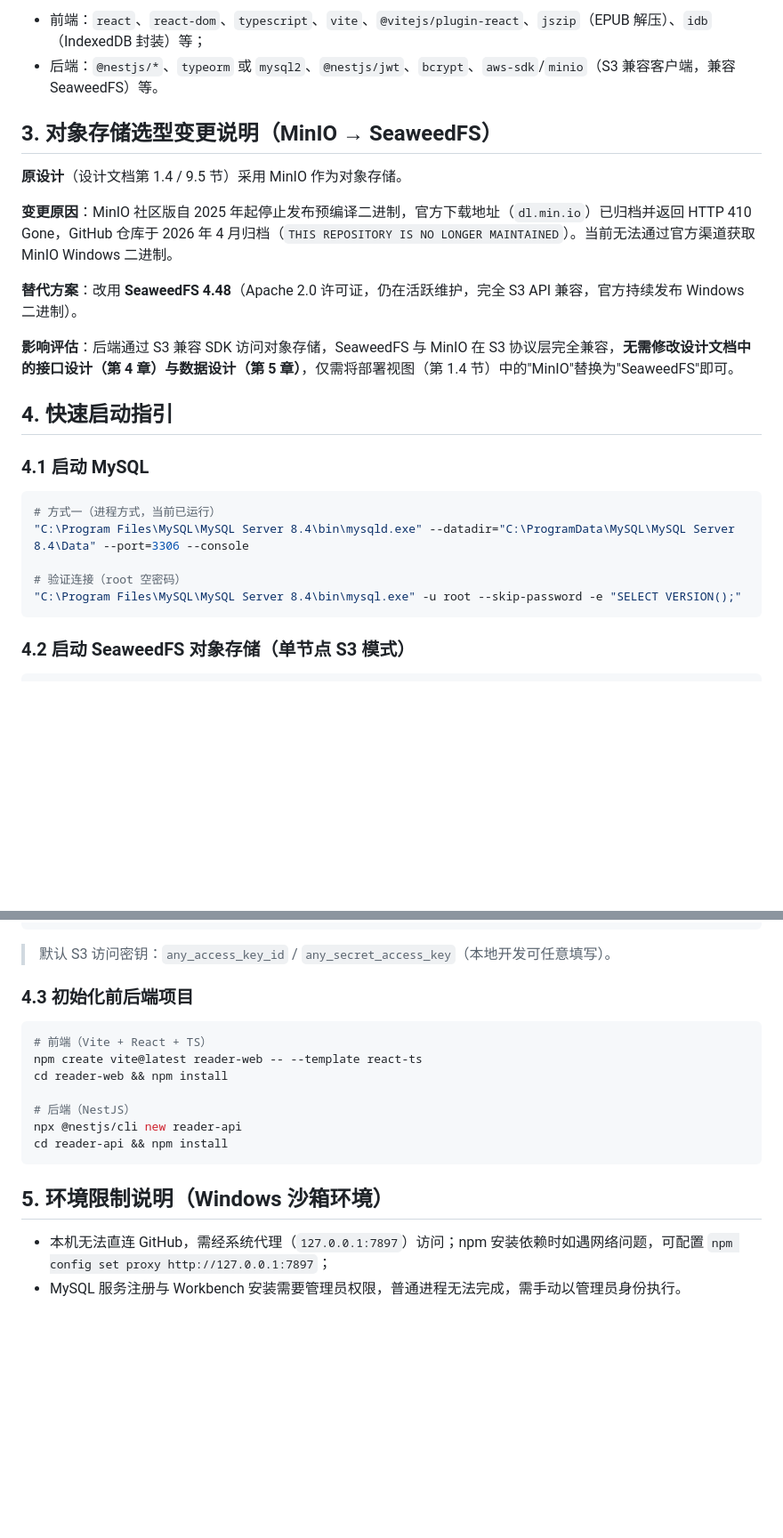
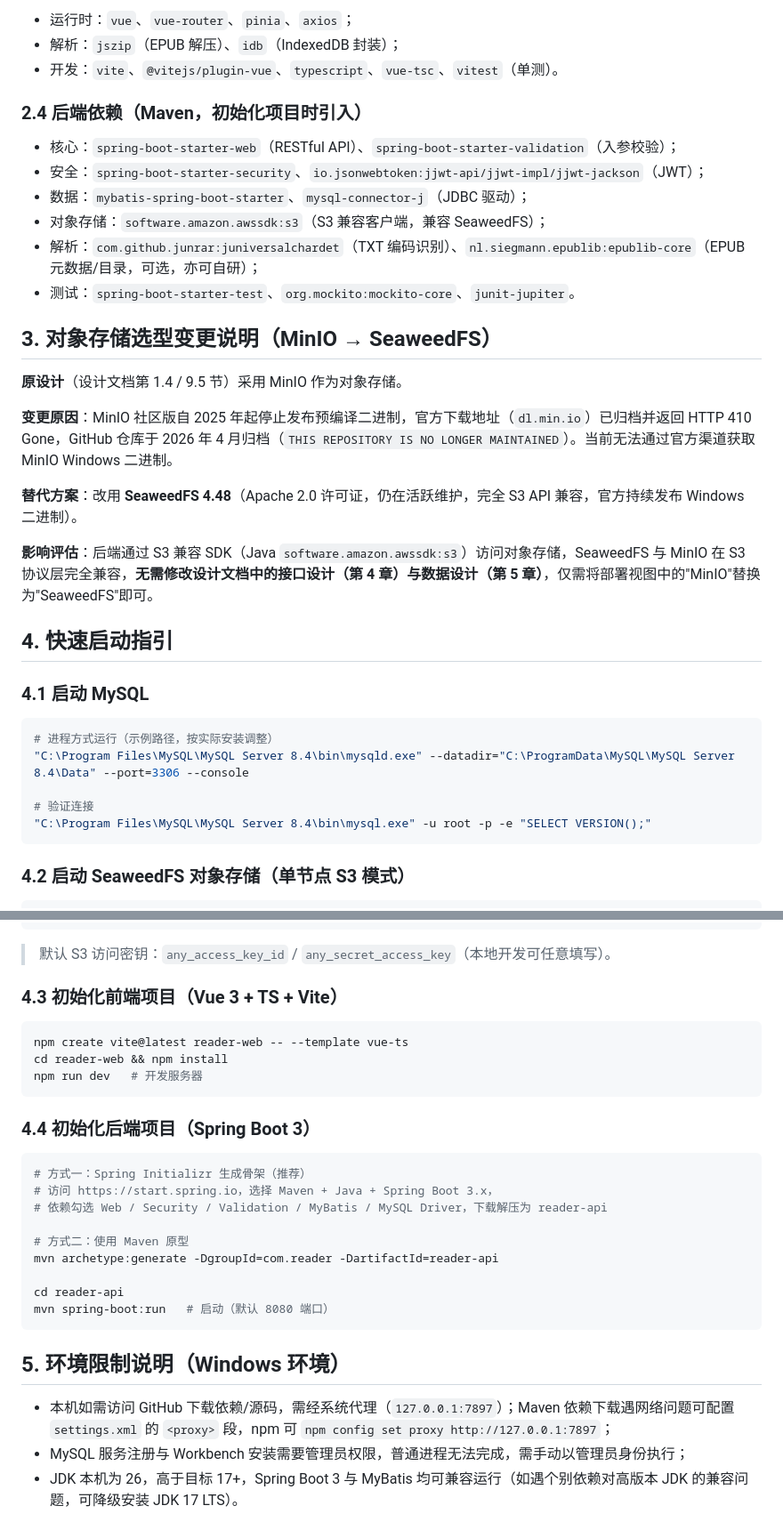
Before and after one commit to wanbokai/epub-SoftWare-engineering, a Markdown page: 阅读器项目-运行环境与依赖清单.md, 2 parts joined by grey strips. Shown at 89% size. GitHub-like rendering; blank space fills up the shorter version.

````diff
--- a/阅读器项目-运行环境与依赖清单.md
+++ b/阅读器项目-运行环境与依赖清单.md
@@ -39,6 +45,16 @@
 
-- 前端：`react`、`react-dom`、`typescript`、`vite`、`@vitejs/plugin-react`、`jszip`（EPUB 解压）、`idb`（IndexedDB 封装）等；
-- 后端：`@nestjs/*`、`typeorm` 或 `mysql2`、`@nestjs/jwt`、`bcrypt`、`aws-sdk`/`minio`（S3 兼容客户端，兼容 SeaweedFS）等。
+- 运行时：`vue`、`vue-router`、`pinia`、`axios`；
+- 解析：`jszip`（EPUB 解压）、`idb`（IndexedDB 封装）；
+- 开发：`vite`、`@vitejs/plugin-vue`、`typescript`、`vue-tsc`、`vitest`（单测）。
+
+### 2.4 后端依赖（Maven，初始化项目时引入）
+
+- 核心：`spring-boot-starter-web`（RESTful API）、`spring-boot-starter-validation`（入参校验）；
+- 安全：`spring-boot-starter-security`、`io.jsonwebtoken:jjwt-api/jjwt-impl/jjwt-jackson`（JWT）；
+- 数据：`mybatis-spring-boot-starter`、`mysql-connector-j`（JDBC 驱动）；
+- 对象存储：`software.amazon.awssdk:s3`（S3 兼容客户端，兼容 SeaweedFS）；
+- 解析：`com.github.junrar:juniversalchardet`（TXT 编码识别）、`nl.siegmann.epublib:epublib-core`（EPUB 元数据/目录，可选，亦可自研）；
+- 测试：`spring-boot-starter-test`、`org.mockito:mockito-core`、`junit-jupiter`。
 
 ## 3. 对象存储选型变更说明（MinIO → SeaweedFS）
 
@@ -48,18 +64,18 @@
 
 **替代方案**：改用 **SeaweedFS 4.48**（Apache 2.0 许可证，仍在活跃维护，完全 S3 API 兼容，官方持续发布 Windows 二进制）。
 
-**影响评估**：后端通过 S3 兼容 SDK 访问对象存储，SeaweedFS 与 MinIO 在 S3 协议层完全兼容，**无需修改设计文档中的接口设计（第 4 章）与数据设计（第 5 章）**，仅需将部署视图（第 1.4 节）中的"MinIO"替换为"SeaweedFS"即可。
+**影响评估**：后端通过 S3 兼容 SDK（Java `software.amazon.awssdk:s3`）访问对象存储，SeaweedFS 与 MinIO 在 S3 协议层完全兼容，**无需修改设计文档中的接口设计（第 4 章）与数据设计（第 5 章）**，仅需将部署视图中的"MinIO"替换为"SeaweedFS"即可。
 
 ## 4. 快速启动指引
 
 ### 4.1 启动 MySQL
 
 ```bash
-# 方式一（进程方式，当前已运行）
+# 进程方式运行（示例路径，按实际安装调整）
 "C:\Program Files\MySQL\MySQL Server 8.4\bin\mysqld.exe" --datadir="C:\ProgramData\MySQL\MySQL Server 8.4\Data" --port=3306 --console
 
-# 验证连接（root 空密码）
-"C:\Program Files\MySQL\MySQL Server 8.4\bin\mysql.exe" -u root --skip-password -e "SELECT VERSION();"
+# 验证连接
+"C:\Program Files\MySQL\MySQL Server 8.4\bin\mysql.exe" -u root -p -e "SELECT VERSION();"
 ```
 
 ### 4.2 启动 SeaweedFS 对象存储（单节点 S3 模式）
@@ -77,19 +93,30 @@ E:\software-阅读器\bin\seaweedfs\weed.exe version
 
 > 默认 S3 访问密钥：`any_access_key_id` / `any_secret_access_key`（本地开发可任意填写）。
 
-### 4.3 初始化前后端项目
+### 4.3 初始化前端项目（Vue 3 + TS + Vite）
 
 ```bash
-# 前端（Vite + React + TS）
-npm create vite@latest reader-web -- --template react-ts
+npm create vite@latest reader-web -- --template vue-ts
 cd reader-web && npm install
-
-# 后端（NestJS）
-npx @nestjs/cli new reader-api
-cd reader-api && npm install
+npm run dev   # 开发服务器
 ```
 
-## 5. 环境限制说明（Windows 沙箱环境）
+### 4.4 初始化后端项目（Spring Boot 3）
 
-- 本机无法直连 GitHub，需经系统代理（`127.0.0.1:7897`）访问；npm 安装依赖时如遇网络问题，可配置 `npm config set proxy http://127.0.0.1:7897`；
-- MySQL 服务注册与 Workbench 安装需要管理员权限，普通进程无法完成，需手动以管理员身份执行。
+```bash
+# 方式一：Spring Initializr 生成骨架（推荐）
+# 访问 https://start.spring.io，选择 Maven + Java + Spring Boot 3.x，
+# 依赖勾选 Web / Security / Validation / MyBatis / MySQL Driver，下载解压为 reader-api
+
+# 方式二：使用 Maven 原型
+mvn archetype:generate -DgroupId=com.reader -DartifactId=reader-api
+
+cd reader-api
+mvn spring-boot:run   # 启动（默认 8080 端口）
+```
+
+## 5. 环境限制说明（Windows 环境）
+
+- 本机如需访问 GitHub 下载依赖/源码，需经系统代理（`127.0.0.1:7897`）；Maven 依赖下载遇网络问题可配置 `settings.xml` 的 `<proxy>` 段，npm 可 `npm config set proxy http://127.0.0.1:7897`；
+- MySQL 服务注册与 Workbench 安装需要管理员权限，普通进程无法完成，需手动以管理员身份执行；
+- JDK 本机为 26，高于目标 17+，Spring Boot 3 与 MyBatis 均可兼容运行（如遇个别依赖对高版本 JDK 的兼容问题，可降级安装 JDK 17 LTS）。
````
Also changed, not shown: other parts of 阅读器项目-运行环境与依赖清单.md (+24 -18 lines), .workbuddy/memory/MEMORY.md (added, +7 -0 lines).
